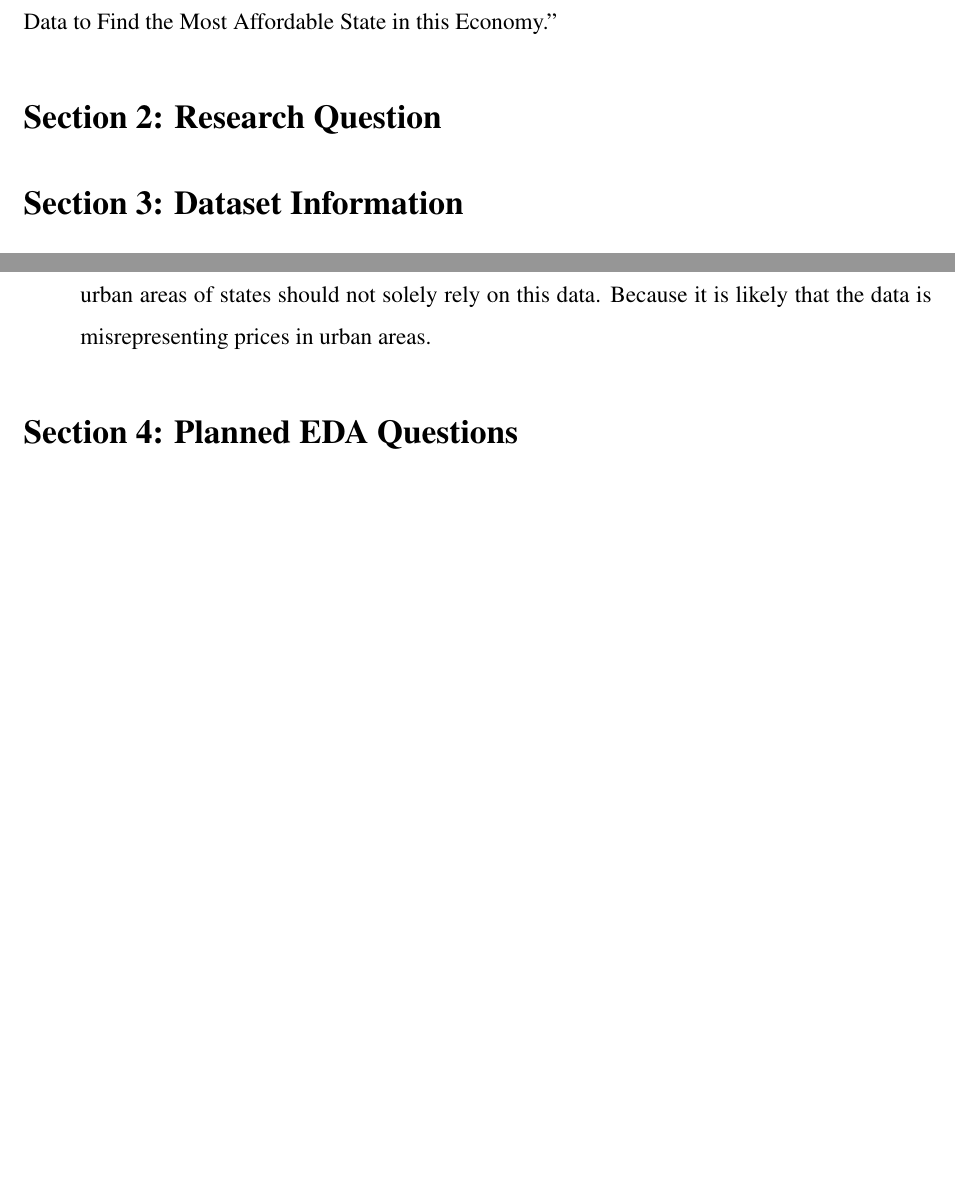
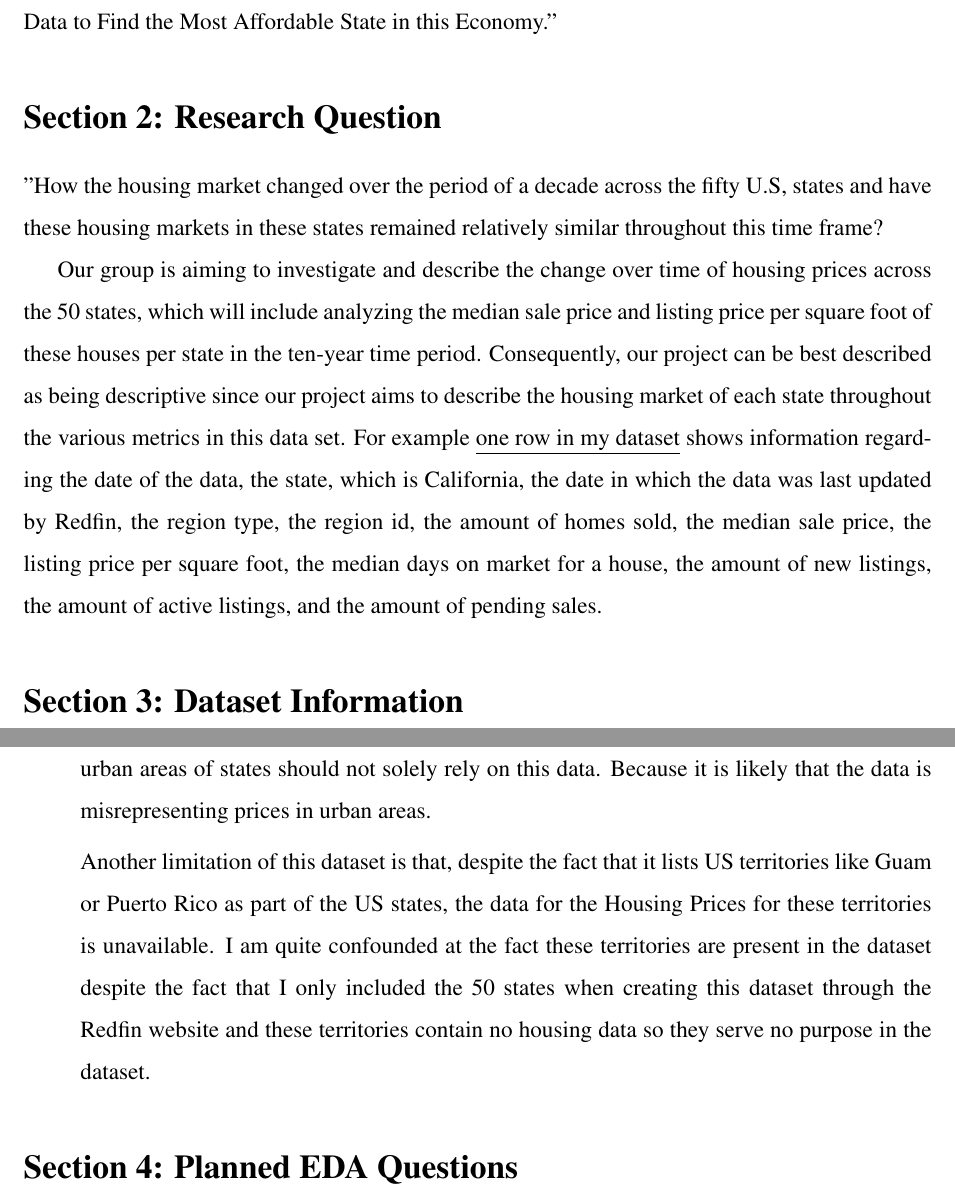
Before and after one commit to Mmajko03/G1-Project-Proposal, a LaTeX document (reports/Group_17_Maeki_Anthony_Phase1.tex): two parts of pages 3 and 4 of 4 before the commit and two parts of pages 3 and 5 of 5 after it, joined at a grey line, cut so that both start at the same text, the shorter picture padded with empty space. Compiled offline with pdfLaTeX.

Commit message:
made additional additions

```diff
--- a/reports/Group_17_Maeki_Anthony_Phase1.tex
+++ b/reports/Group_17_Maeki_Anthony_Phase1.tex
@@ -49,7 +49,9 @@ Authors: Maeki Kashana \& Anthony Alarcon\\
 "Tracking the Changes in Housing Prices Over a Decade Across 50 States using Housing Sales Data to Find the Most Affordable State in this Economy."
 
 \section{Section 2: Research Question}
+"How the housing market changed over the period of a decade across the fifty U.S, states and have these housing markets in these states remained relatively similar throughout this time frame?
 
+Our group is aiming to investigate and describe the change over time of housing prices across the 50 states, which will include analyzing the median sale price and listing price per square foot of these houses per state in the ten-year time period. Consequently, our project can be best described as being descriptive since our project aims to describe the housing market of each state throughout the various metrics in this data set. For example \underline{one row in my dataset} shows information regarding the date of the data, the state, which is California, the date in which the data was last updated by Redfin, the region type, the region id, the amount of homes sold, the median sale price, the listing price per square foot, the median days on market for a house, the amount of new listings, the amount of active listings, and the amount of pending sales.
 \section{Section 3: Dataset Information}
 \begin{enumerate}
 	\item Dataset source (URL)\\
@@ -71,6 +73,8 @@ Authors: Maeki Kashana \& Anthony Alarcon\\
 		The time range for this dataset was something that was specified in the website. Our group chose the time frame from Jan. 2016 to Aug. 2026, which is a gap of over 10 years.
 	\item Known limitations of the dataset\\
 		The most obvious limitation of this dataset is that it looks at the entire state for calculating the median price of homes. Because of this, the value that is shown in the median price column of the dataset misrepresents the very expensive homes in certain regions of the state, particularly urban cities with a large population. For example, one of the rows I briefly looked at showed that the median house pricing for California is around 700K. However, this median price does not represent affluent areas of California, such as the City of Los Angeles or San Francisco. In fact, the median pricing of houses in these areas is around one million, which is much larger than the median pricing of California shown in the dataset. Because of the aforementioned information, one looking to settle in and buy housing in urban areas of states should not solely rely on this data. Because it is likely that the data is misrepresenting prices in urban areas.
+
+		Another limitation of this dataset is that, despite the fact that it lists US territories like Guam or Puerto Rico as part of the US states, the data for the Housing Prices for these territories is unavailable. I am quite confounded at the fact these territories are present in the dataset despite the fact that I only included the 50 states when creating this dataset through the Redfin website and these territories contain no housing data so they serve no purpose in the dataset.
 \end{enumerate}
 \section{Section 4: Planned EDA Questions}
 
```
Also changed, not shown: reports/Group_17_Maeki_Anthony_Phase1.pdf.
